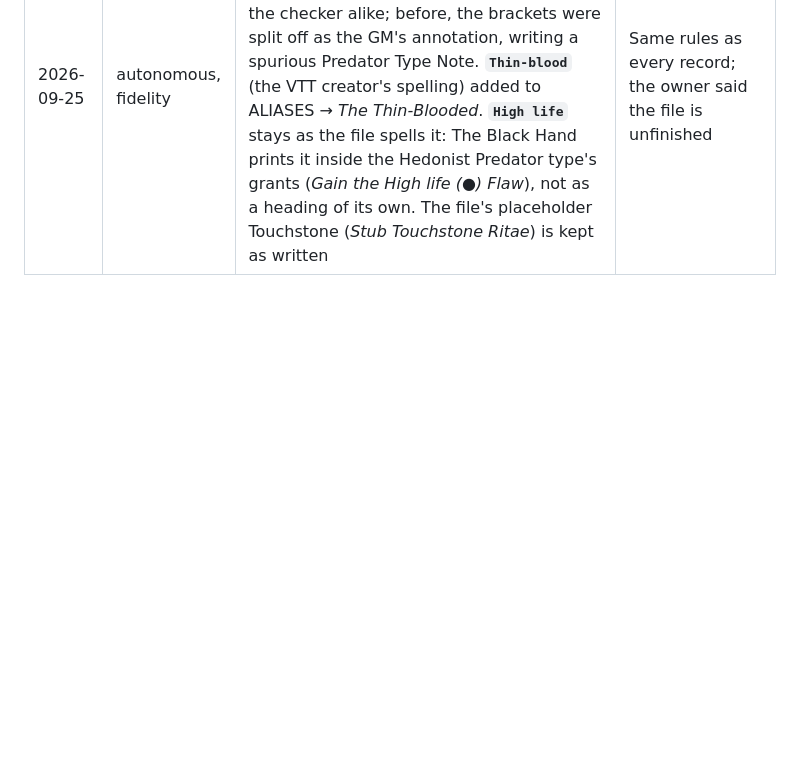
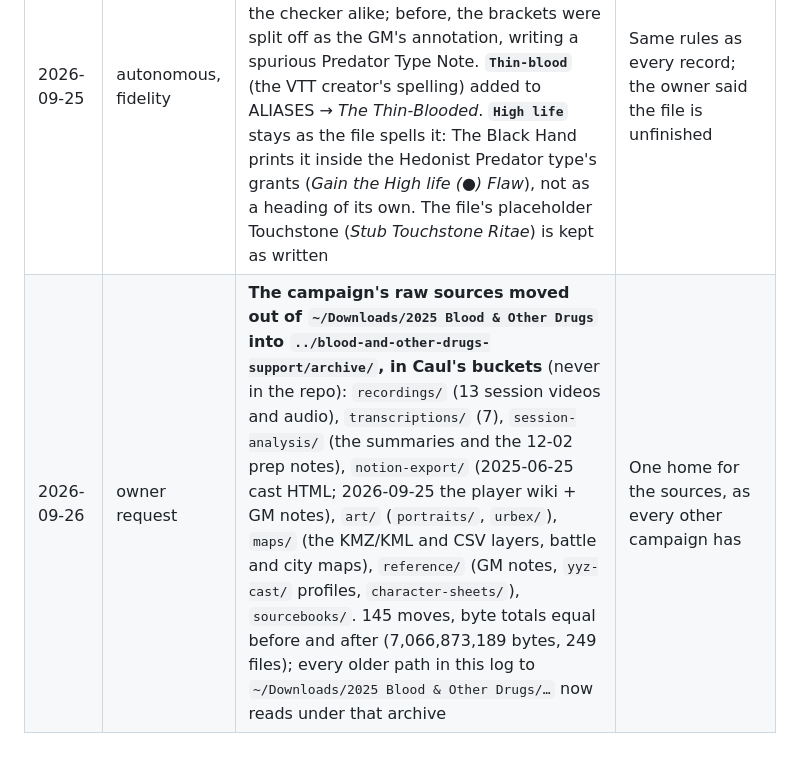
Before and after one commit to sortilege-inc/blood-and-other-drugs, a Markdown page: campaign/PLAN.md, the part around the change. Drawn GitHub-style; blank space fills up the shorter version.

Commit message:
PLAN: sources moved to blood-and-other-drugs-support/archive (Caul layout)
Co-Authored-By: Claude Opus 5.5 <noreply@anthropic.com>

```diff
--- a/campaign/PLAN.md
+++ b/campaign/PLAN.md
@@ -194,3 +194,4 @@ the fork.
 | 2026-09-25 | **owner ruling** | **Trieste is the owner's own character file, not Foundry's record** ("the previous version was wrong and didn't account for the homebrew"; "not 100% complete"). The file is kept verbatim at `campaign/source/characters/trieste.vtm5e-character.json`; `campaign/source/owner_records.py` (`OWNER_RECORDS`, by Foundry actor id) reshapes it into a Foundry actor, so it goes through the same resolution and checks and keeps her id and her place in the Sunburners folder. A Sabbat Kindred: `Path of Enlightenment` "Path of the Sun", which the sheet reads. The file's own Advantage ids are kept as given. CAST_VERSION 0.2.0 | The owner's record wins over the world's |
 | 2026-09-25 | autonomous, gate | **check_cast checks an owner's file twice**: through the same fields as every actor, and directly from the file's JSON (`owner_file_checks`: each Attribute and Skill, Disciplines, Humanity, Health/Willpower, the Path, every Advantage and Flaw with its dots) so a mistake in the reshaping cannot pass. **Proven** by planting three faults in Trieste's record (Manipulation 3, Stigmata dropped, the Path changed): 5 mismatches, every fault caught, the Path only by the direct check. 3,313 → 3,385 field checks, all match; pairs 166 → 180; the regeneration idempotent; nothing outside Trieste's record changed | A second path the reshaping cannot fool |
 | 2026-09-25 | autonomous, fidelity | **A name the books print whole, brackets and all, is taken whole** (*Hedonist (Sabbat Only)*, *Memories of the Fallen (Thin-Bloods)*), in the converter and the checker alike; before, the brackets were split off as the GM's annotation, writing a spurious Predator Type Note. **`Thin-blood`** (the VTT creator's spelling) added to ALIASES → *The Thin-Blooded*. **`High life`** stays as the file spells it: The Black Hand prints it inside the Hedonist Predator type's grants (*Gain the High life (●) Flaw*), not as a heading of its own. The file's placeholder Touchstone (*Stub Touchstone Ritae*) is kept as written | Same rules as every record; the owner said the file is unfinished |
+| 2026-09-26 | owner request | **The campaign's raw sources moved out of `~/Downloads/2025 Blood & Other Drugs` into `../blood-and-other-drugs-support/archive/`, in Caul's buckets** (never in the repo): `recordings/` (13 session videos and audio), `transcriptions/` (7), `session-analysis/` (the summaries and the 12-02 prep notes), `notion-export/` (2025-06-25 cast HTML; 2026-09-25 the player wiki + GM notes), `art/` (`portraits/`, `urbex/`), `maps/` (the KMZ/KML and CSV layers, battle and city maps), `reference/` (GM notes, `yyz-cast/` profiles, `character-sheets/`), `sourcebooks/`. 145 moves, byte totals equal before and after (7,066,873,189 bytes, 249 files); every older path in this log to `~/Downloads/2025 Blood & Other Drugs/…` now reads under that archive | One home for the sources, as every other campaign has |
```
